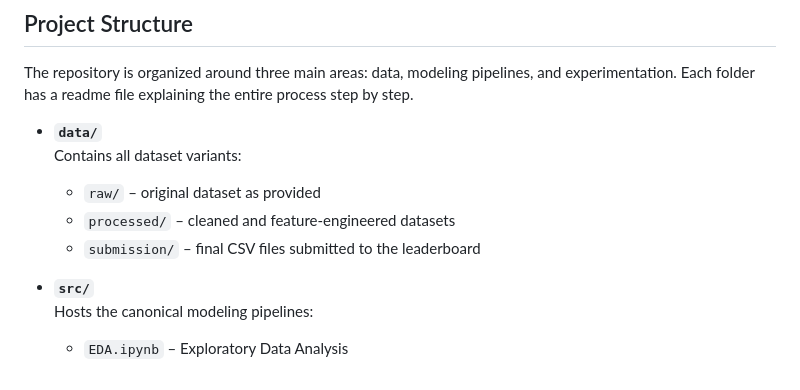
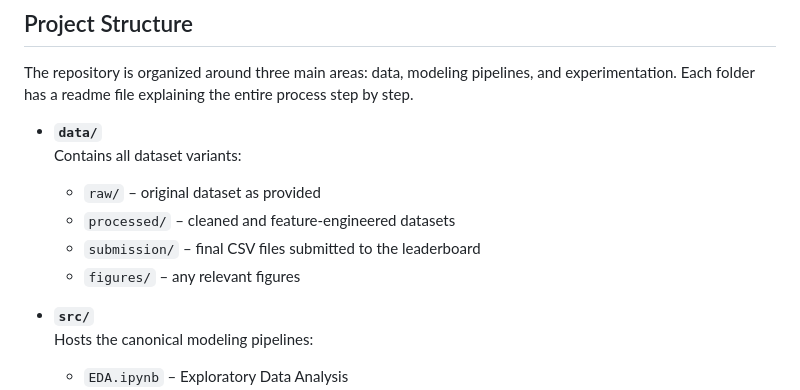
Before and after one commit to snevil/news-article-classification-robust-ensembles, a Markdown page: READme.md, the part around the change. Rendered like a GitHub page.

Commit message:
added figures folder in global README

```diff
--- a/READme.md
+++ b/READme.md
@@ -17,7 +17,7 @@ The repository is organized around three main areas: data, modeling pipelines, a
   - `raw/` – original dataset as provided
   - `processed/` – cleaned and feature-engineered datasets
   - `submission/` – final CSV files submitted to the leaderboard
-
+  - `figures/` – any relevant figures
 - **`src/`**
   Hosts the canonical modeling pipelines:
   - `EDA.ipynb` – Exploratory Data Analysis
```
